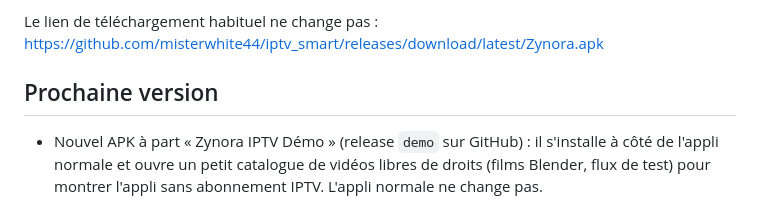
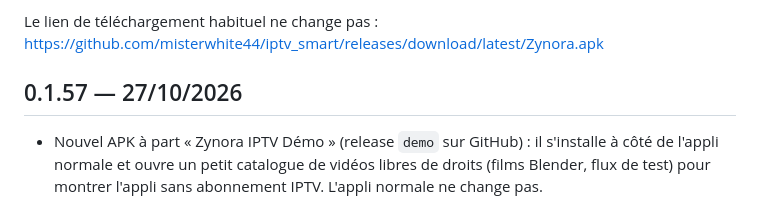
Before and after one commit to misterwhite44/iptv_smart, a Markdown page: CHANGELOG.md, the part around the change. Rendered like a GitHub page.

Commit message:
CHANGELOG : version 0.1.57

```diff
--- a/CHANGELOG.md
+++ b/CHANGELOG.md
@@ -18,7 +18,7 @@ remplacé tout seul par le numéro de la version et sa date.
 Le lien de téléchargement habituel ne change pas :
 https://github.com/misterwhite44/iptv_smart/releases/download/latest/Zynora.apk
 
-## Prochaine version
+## 0.1.57 — 27/10/2026
 - Nouvel APK à part « Zynora IPTV Démo » (release `demo` sur GitHub) : il
   s'installe à côté de l'appli normale et ouvre un petit catalogue de vidéos
   libres de droits (films Blender, flux de test) pour montrer l'appli sans
```
